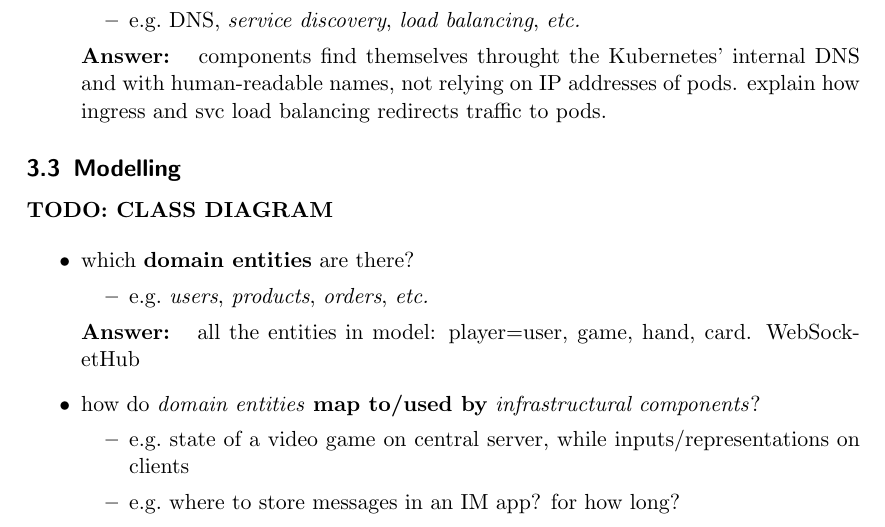
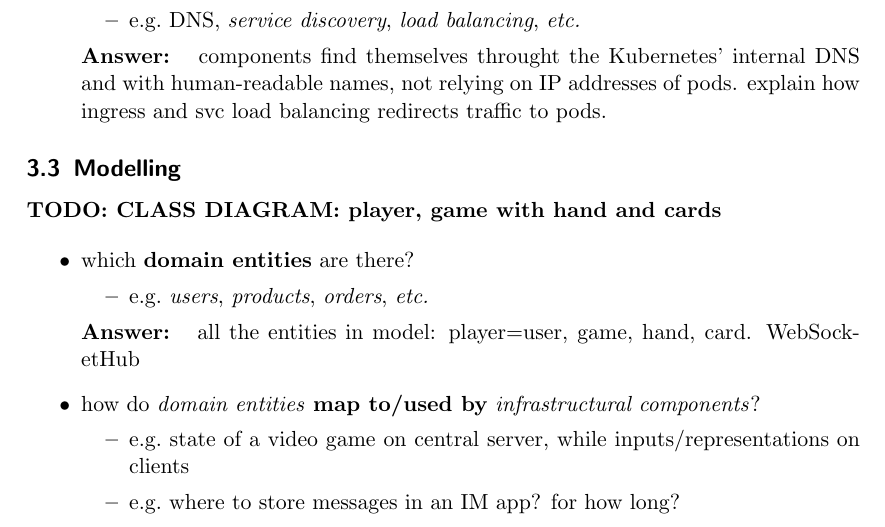
Before and after one commit to juturbo/MarafoNet, a LaTeX paper (report-src/distributed-systems-final-report.tex): part of page 5 of 10, cut so that both start at the same text. Compiled offline with pdfLaTeX.

Commit message:
Added TODO in modelling

```diff
--- a/report-src/distributed-systems-final-report.tex
+++ b/report-src/distributed-systems-final-report.tex
@@ -350,7 +350,7 @@ explain why matchamking, timeout and others do...
 
 \subsection{Modelling}\label{modelling}
 
-\textbf{TODO: CLASS DIAGRAM}
+\textbf{TODO: CLASS DIAGRAM: player, game with hand and cards}
 
 \begin{itemize}
   \item which \textbf{domain entities} are there?
```
